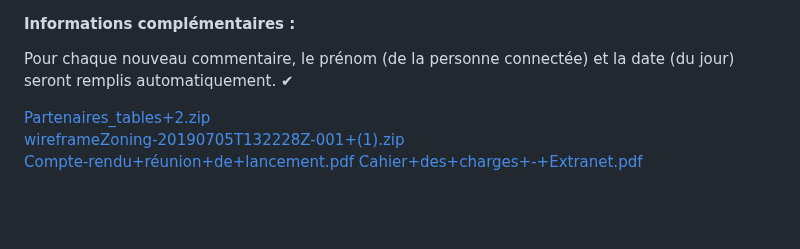
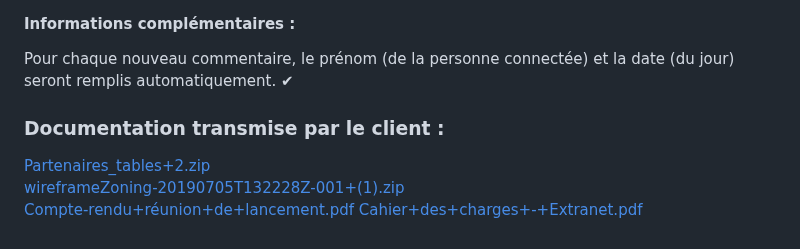
Before and after one commit to TonyVice-cpu/GBAF_site, a Markdown page: README.md, the part around the change. GitHub-like rendering; blank space fills up the shorter version.

Commit message:
MAJ README.md

```diff
--- a/README.md
+++ b/README.md
@@ -97,6 +97,8 @@ Les produits et services bancaires sont nombreux et très variés. Afin de rense
 
 Pour chaque nouveau commentaire, le prénom (de la personne connectée) et la date (du jour) seront remplis automatiquement. ✔
 
+### Documentation transmise par le client :
+
 [Partenaires_tables+2.zip](https://github.com/TonyVice-cpu/GBAF_site/files/10275233/Partenaires_tables%2B2.zip)
 [wireframeZoning-20190705T132228Z-001+(1).zip](https://github.com/TonyVice-cpu/GBAF_site/files/10275234/wireframeZoning-20190705T132228Z-001%2B.1.zip)
 [Compte-rendu+réunion+de+lancement.pdf](https://github.com/TonyVice-cpu/GBAF_site/files/10275235/Compte-rendu%2Breunion%2Bde%2Blancement.pdf)
```
